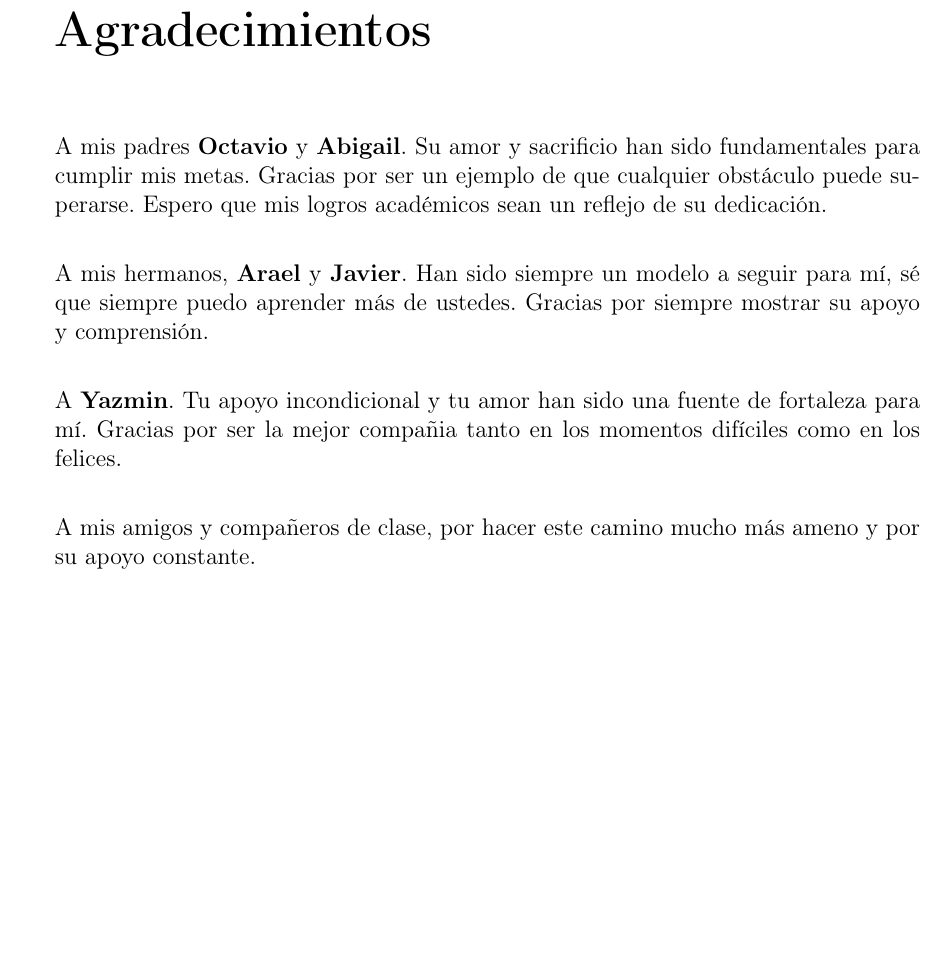
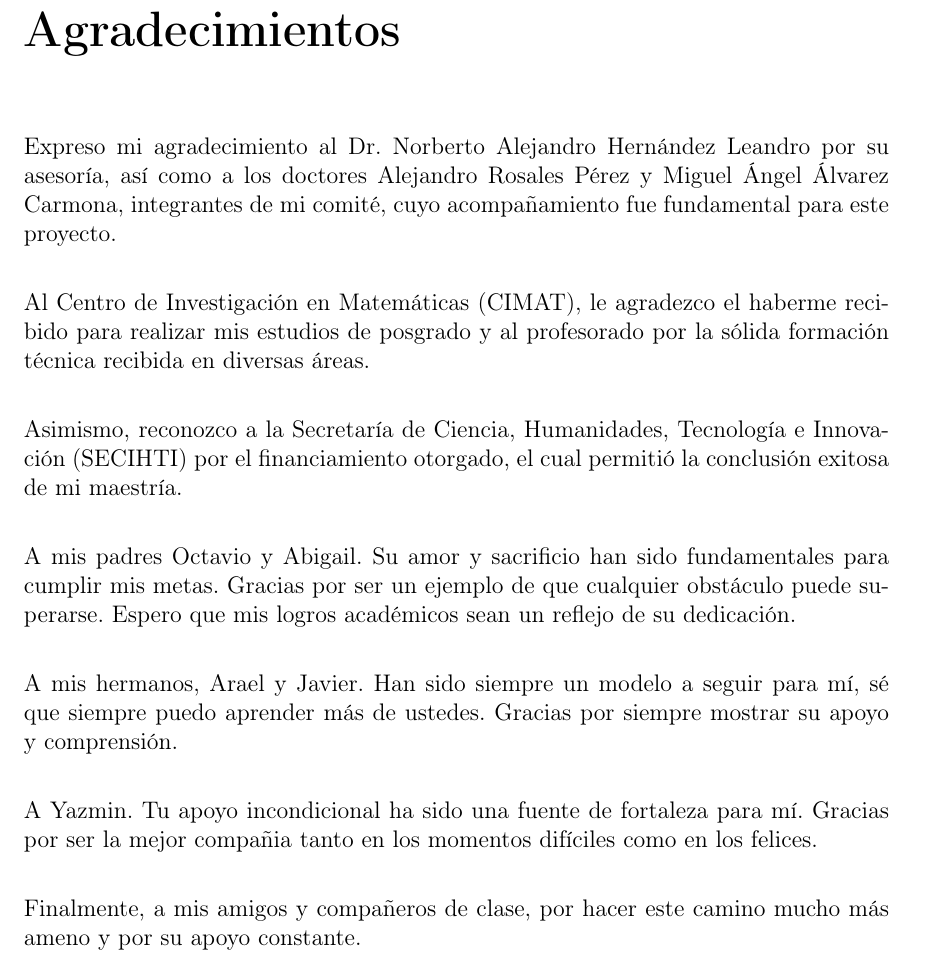
Before and after one commit to Gustavo-HA/pm-rs, a LaTeX thesis (reports/Tesis/gha_tesis_26.tex): part of page 4 of 44 before the commit and part of page 5 of 52 after it, cut so that both start at the same text. Compiled offline with pdfLaTeX.

Commit message:
Revise thesis acknowledgements and document class
Remove 'openany' option from document class. Rework Agradecimientos:
add advisor and committee acknowledgements, acknowledge CIMAT and
SECIHTI funding, and reorder personal thanks (parents, siblings,
partner, friends).

```diff
--- a/reports/Tesis/gha_tesis_26.tex
+++ b/reports/Tesis/gha_tesis_26.tex
@@ -1,4 +1,4 @@
-\documentclass[letterpaper,12pt,twoside,openany]{book}  % book class
+\documentclass[letterpaper,12pt,twoside]{book}  % book class
 \usepackage[spanish,es-nodecimaldot,es-tabla]{babel} % language/hyphenation
 \usepackage[utf8]{inputenc}  % input encoding
 \usepackage{graphicx} % graphics library (REQUIRED by CIMATpreamble)
@@ -68,13 +68,19 @@
 \chapter*{Agradecimientos}
 \addcontentsline{toc}{chapter}{Agradecimientos}
 
-\noindent A mis padres \textbf{Octavio} y \textbf{Abigail}. Su amor y sacrificio han sido fundamentales para cumplir mis metas. Gracias por ser un ejemplo de que cualquier obstáculo puede superarse. Espero que mis logros académicos sean un reflejo de su dedicación. \\[0.2cm]
+\noindent Expreso mi agradecimiento al Dr. Norberto Alejandro Hernández Leandro por su asesoría, así como a los doctores Alejandro Rosales Pérez y Miguel Ángel Álvarez Carmona, integrantes de mi comité, cuyo acompañamiento fue fundamental para este proyecto.\\[0.2cm]
 
-\noindent A mis hermanos, \textbf{Arael} y \textbf{Javier}. Han sido siempre un modelo a seguir para mí, sé que siempre puedo aprender más de ustedes. Gracias por siempre mostrar su apoyo y comprensión. \\[0.2cm]
+\noindent Al Centro de Investigación en Matemáticas (CIMAT), le agradezco el haberme recibido para realizar mis estudios de posgrado y al profesorado por la sólida formación técnica recibida en diversas áreas.\\[0.2cm]
 
-\noindent A \textbf{Yazmin}. Tu apoyo incondicional y tu amor han sido una fuente de fortaleza para mí. Gracias por ser la mejor compañia tanto en los momentos difíciles como en los felices. \\[0.2cm]
+\noindent Asimismo, reconozco a la Secretaría de Ciencia, Humanidades, Tecnología e Innovación (SECIHTI) por el financiamiento otorgado, el cual permitió la conclusión exitosa de mi maestría.\\[0.2cm]
 
-\noindent A mis amigos y compañeros de clase, por hacer este camino mucho más ameno y por su apoyo constante. \\[0.2cm]
+\noindent A mis padres Octavio y Abigail. Su amor y sacrificio han sido fundamentales para cumplir mis metas. Gracias por ser un ejemplo de que cualquier obstáculo puede superarse. Espero que mis logros académicos sean un reflejo de su dedicación. \\[0.2cm]
+
+\noindent A mis hermanos, Arael y Javier. Han sido siempre un modelo a seguir para mí, sé que siempre puedo aprender más de ustedes. Gracias por siempre mostrar su apoyo y comprensión. \\[0.2cm]
+
+\noindent A Yazmin. Tu apoyo incondicional ha sido una fuente de fortaleza para mí. Gracias por ser la mejor compañia tanto en los momentos difíciles como en los felices. \\[0.2cm]
+
+\noindent Finalmente, a mis amigos y compañeros de clase, por hacer este camino mucho más ameno y por su apoyo constante. \\[0.2cm]
 
 % Abstract
 \chapter*{Resumen}
```
